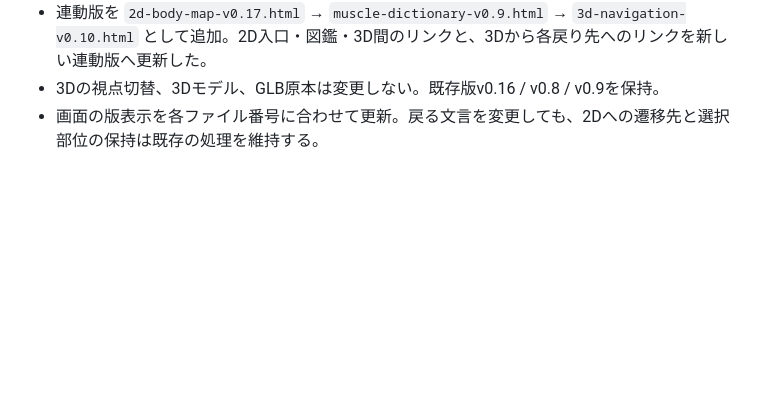
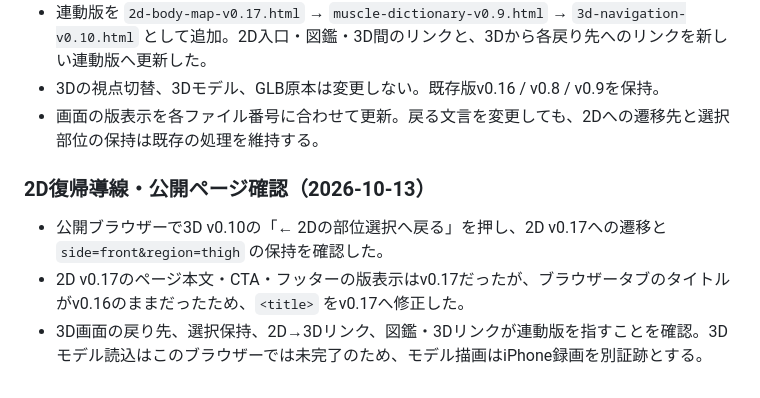
Before and after one commit to s922h86hh8-tech/body-map-prototype, a Markdown page: docs/ANATOMY_MASTER.md, the part around the change. GitHub-like rendering; blank space fills up the shorter version.

Commit message:
docs: record v0.10 return path verification

```diff
--- a/docs/ANATOMY_MASTER.md
+++ b/docs/ANATOMY_MASTER.md
@@ -502,3 +502,10 @@ iPhone実機で「左｜咬筋」「右｜咬筋」が複数表示される問
 - 連動版を `2d-body-map-v0.17.html` → `muscle-dictionary-v0.9.html` → `3d-navigation-v0.10.html` として追加。2D入口・図鑑・3D間のリンクと、3Dから各戻り先へのリンクを新しい連動版へ更新した。
 - 3Dの視点切替、3Dモデル、GLB原本は変更しない。既存版v0.16 / v0.8 / v0.9を保持。
 - 画面の版表示を各ファイル番号に合わせて更新。戻る文言を変更しても、2Dへの遷移先と選択部位の保持は既存の処理を維持する。
+
+
+### 2D復帰導線・公開ページ確認（2026-10-13）
+
+- 公開ブラウザーで3D v0.10の「← 2Dの部位選択へ戻る」を押し、2D v0.17への遷移と `side=front&region=thigh` の保持を確認した。
+- 2D v0.17のページ本文・CTA・フッターの版表示はv0.17だったが、ブラウザータブのタイトルがv0.16のままだったため、`<title>` をv0.17へ修正した。
+- 3D画面の戻り先、選択保持、2D→3Dリンク、図鑑・3Dリンクが連動版を指すことを確認。3Dモデル読込はこのブラウザーでは未完了のため、モデル描画はiPhone録画を別証跡とする。
```
